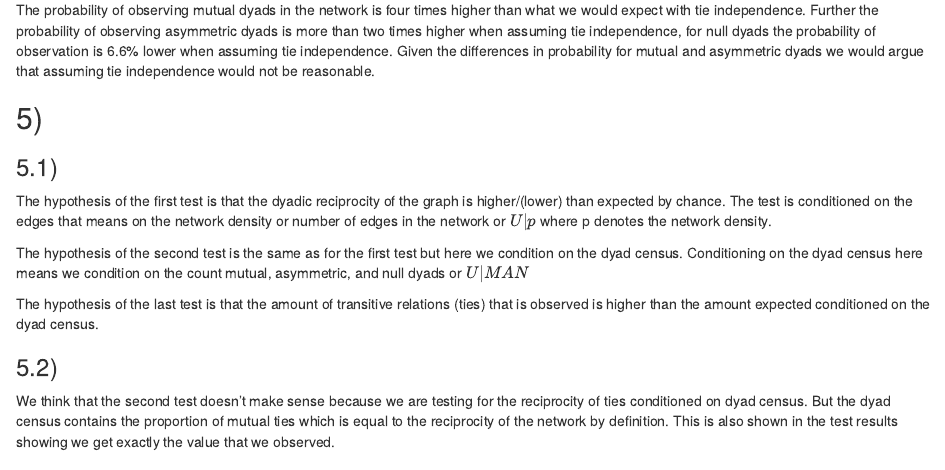
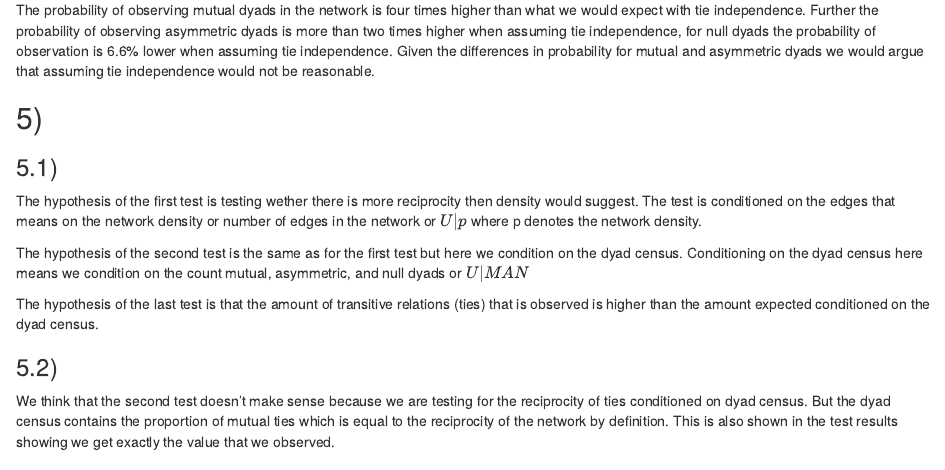
Before and after one commit to ywattenberg/NetMod, an R Markdown document (Assig_01/Sol1_1.Rmd): the page in a window 1100 px wide, from 770 px down. Rendered offline with R 4.5, knitr and Pandoc, with nearby package versions; some code elsewhere in the file could not run offline.

Commit message:
changed description from 5.1

````diff
--- a/Assig_01/Sol1_1.Rmd
+++ b/Assig_01/Sol1_1.Rmd
@@ -58,7 +58,7 @@ cugTrans
 ```
 ## 5)
 ### 5.1)
-The hypothesis of the first test is that the dyadic reciprocity of the graph is higher/(lower) than expected by chance. The test is conditioned on the edges that means on the network density or number of edges in the network or $U|p$ where p denotes the network density.
+The hypothesis of the first test is testing wether there is more reciprocity then density would suggest. The test is conditioned on the edges that means on the network density or number of edges in the network or $U|p$ where p denotes the network density.
 
 The hypothesis of the second test is the same as for the first test but here we condition on the dyad census. Conditioning on the dyad census here means we condition on the count mutual, asymmetric, and null dyads or $U|MAN$
 
````
